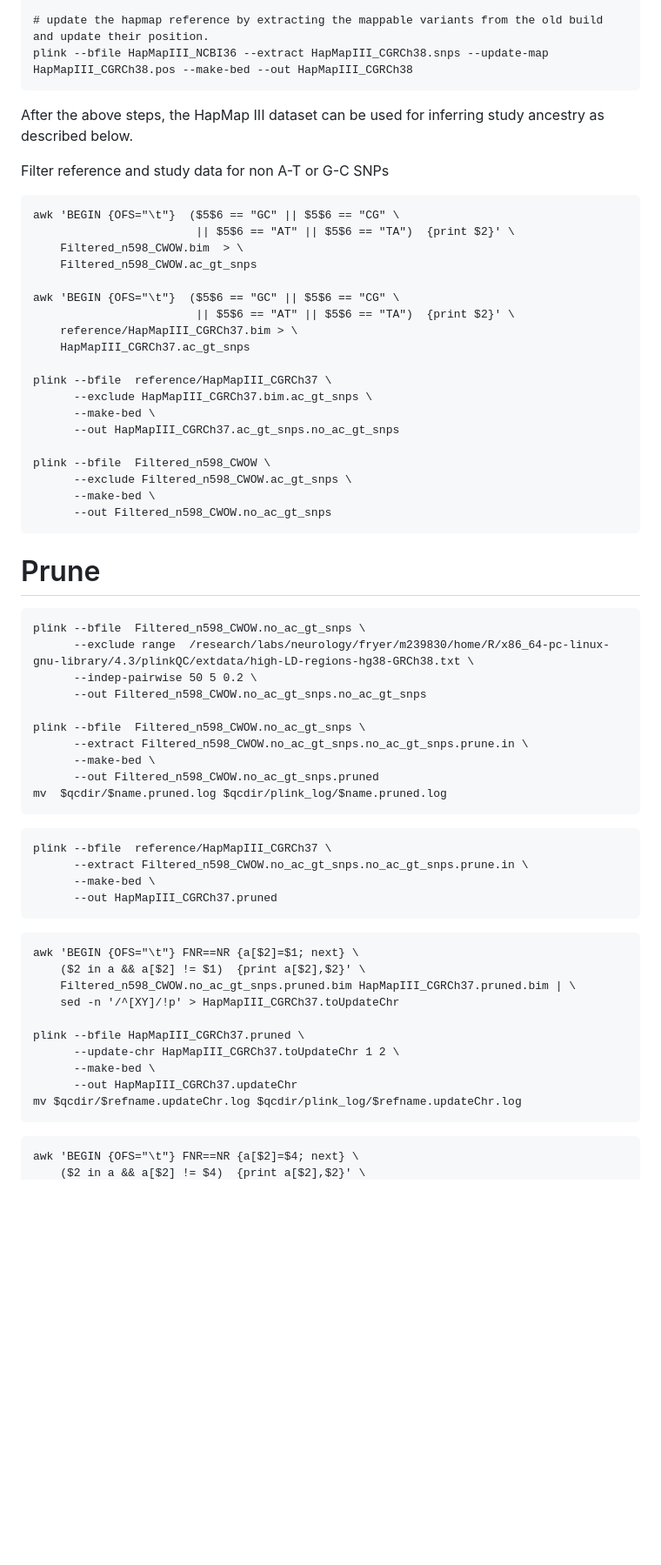
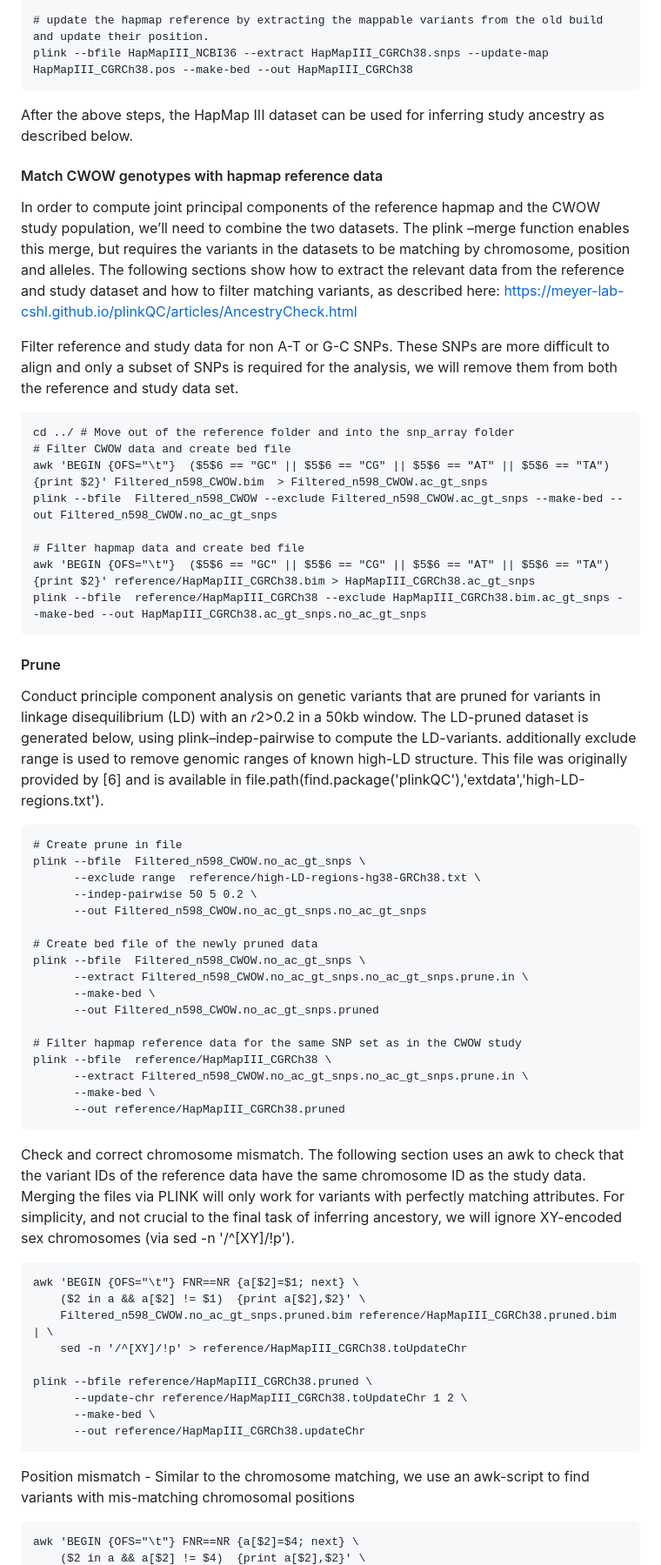
Before and after one commit to olneykimberly/LBD_CWOW_QTL, a Markdown page: README.md, the part around one of its changes. Shown at 87% size. GitHub-like rendering; blank space fills up the shorter version.

Commit message:
readme hapmap workflow

````diff
--- a/README.md
+++ b/README.md
@@ -100,66 +98,59 @@ awk '{print $4, $3}' HapMapIII_CGRCh38 > HapMapIII_CGRCh38.pos
 # update the hapmap reference by extracting the mappable variants from the old build and update their position.
 plink --bfile HapMapIII_NCBI36 --extract HapMapIII_CGRCh38.snps --update-map HapMapIII_CGRCh38.pos --make-bed --out HapMapIII_CGRCh38
 ```
-
 After the above steps, the HapMap III dataset can be used for inferring study ancestry as described below.
 
-Filter reference and study data for non A-T or G-C SNPs
+#### Match CWOW genotypes with hapmap reference data
+In order to compute joint principal components of the reference hapmap and the CWOW study population, we’ll need to combine the two datasets. The plink –merge function enables this merge, but requires the variants in the datasets to be matching by chromosome, position and alleles. The following sections show how to extract the relevant data from the reference and study dataset and how to filter matching variants, as described here: https://meyer-lab-cshl.github.io/plinkQC/articles/AncestryCheck.html
+
+Filter reference and study data for non A-T or G-C SNPs. These SNPs are more difficult to align and only a subset of SNPs is required for the analysis, we will remove them from both the reference and study data set.
 ```
-awk 'BEGIN {OFS="\t"}  ($5$6 == "GC" || $5$6 == "CG" \
-                        || $5$6 == "AT" || $5$6 == "TA")  {print $2}' \
-    Filtered_n598_CWOW.bim  > \
-    Filtered_n598_CWOW.ac_gt_snps
+cd ../ # Move out of the reference folder and into the snp_array folder
+# Filter CWOW data and create bed file
+awk 'BEGIN {OFS="\t"}  ($5$6 == "GC" || $5$6 == "CG" || $5$6 == "AT" || $5$6 == "TA")  {print $2}' Filtered_n598_CWOW.bim  > Filtered_n598_CWOW.ac_gt_snps
+plink --bfile  Filtered_n598_CWOW --exclude Filtered_n598_CWOW.ac_gt_snps --make-bed --out Filtered_n598_CWOW.no_ac_gt_snps
 
-awk 'BEGIN {OFS="\t"}  ($5$6 == "GC" || $5$6 == "CG" \
-                        || $5$6 == "AT" || $5$6 == "TA")  {print $2}' \
-    reference/HapMapIII_CGRCh37.bim > \
-    HapMapIII_CGRCh37.ac_gt_snps
-
-plink --bfile  reference/HapMapIII_CGRCh37 \
-      --exclude HapMapIII_CGRCh37.bim.ac_gt_snps \
-      --make-bed \
-      --out HapMapIII_CGRCh37.ac_gt_snps.no_ac_gt_snps
-
-plink --bfile  Filtered_n598_CWOW \
-      --exclude Filtered_n598_CWOW.ac_gt_snps \
-      --make-bed \
-      --out Filtered_n598_CWOW.no_ac_gt_snps
+# Filter hapmap data and create bed file
+awk 'BEGIN {OFS="\t"}  ($5$6 == "GC" || $5$6 == "CG" || $5$6 == "AT" || $5$6 == "TA")  {print $2}' reference/HapMapIII_CGRCh38.bim > HapMapIII_CGRCh38.ac_gt_snps
+plink --bfile  reference/HapMapIII_CGRCh38 --exclude HapMapIII_CGRCh38.bim.ac_gt_snps --make-bed --out HapMapIII_CGRCh38.ac_gt_snps.no_ac_gt_snps
 ```
 
-# Prune
+#### Prune
+Conduct principle component analysis on genetic variants that are pruned for variants in linkage disequilibrium (LD) with an 𝑟2>0.2 in a 50kb window. The LD-pruned dataset is generated below, using plink–indep-pairwise to compute the LD-variants. additionally exclude range is used to remove genomic ranges of known high-LD structure. This file was originally provided by [6] and is available in file.path(find.package('plinkQC'),'extdata','high-LD-regions.txt').
 ```
+# Create prune in file
 plink --bfile  Filtered_n598_CWOW.no_ac_gt_snps \
-      --exclude range  /research/labs/neurology/fryer/m239830/home/R/x86_64-pc-linux-gnu-library/4.3/plinkQC/extdata/high-LD-regions-hg38-GRCh38.txt \
+      --exclude range  reference/high-LD-regions-hg38-GRCh38.txt \
       --indep-pairwise 50 5 0.2 \
       --out Filtered_n598_CWOW.no_ac_gt_snps.no_ac_gt_snps
 
+# Create bed file of the newly pruned data
 plink --bfile  Filtered_n598_CWOW.no_ac_gt_snps \
       --extract Filtered_n598_CWOW.no_ac_gt_snps.no_ac_gt_snps.prune.in \
       --make-bed \
       --out Filtered_n598_CWOW.no_ac_gt_snps.pruned
-mv  $qcdir/$name.pruned.log $qcdir/plink_log/$name.pruned.log
+
+# Filter hapmap reference data for the same SNP set as in the CWOW study
+plink --bfile  reference/HapMapIII_CGRCh38 \
+      --extract Filtered_n598_CWOW.no_ac_gt_snps.no_ac_gt_snps.prune.in \
+      --make-bed \
+      --out reference/HapMapIII_CGRCh38.pruned
 ```
 
-```
-plink --bfile  reference/HapMapIII_CGRCh37 \
-      --extract Filtered_n598_CWOW.no_ac_gt_snps.no_ac_gt_snps.prune.in \
-      --make-bed \
-      --out HapMapIII_CGRCh37.pruned
-```
-
+Check and correct chromosome mismatch. The following section uses an awk to check that the variant IDs of the reference data have the same chromosome ID as the study data.  Merging the files via PLINK will only work for variants with perfectly matching attributes. For simplicity, and not crucial to the final task of inferring ancestory, we will ignore XY-encoded sex chromosomes (via sed -n '/^[XY]/!p').
 ```
 awk 'BEGIN {OFS="\t"} FNR==NR {a[$2]=$1; next} \
     ($2 in a && a[$2] != $1)  {print a[$2],$2}' \
-    Filtered_n598_CWOW.no_ac_gt_snps.pruned.bim HapMapIII_CGRCh37.pruned.bim | \
-    sed -n '/^[XY]/!p' > HapMapIII_CGRCh37.toUpdateChr
+    Filtered_n598_CWOW.no_ac_gt_snps.pruned.bim reference/HapMapIII_CGRCh38.pruned.bim | \
+    sed -n '/^[XY]/!p' > reference/HapMapIII_CGRCh38.toUpdateChr
 
-plink --bfile HapMapIII_CGRCh37.pruned \
-      --update-chr HapMapIII_CGRCh37.toUpdateChr 1 2 \
+plink --bfile reference/HapMapIII_CGRCh38.pruned \
+      --update-chr reference/HapMapIII_CGRCh38.toUpdateChr 1 2 \
       --make-bed \
-      --out HapMapIII_CGRCh37.updateChr
-mv $qcdir/$refname.updateChr.log $qcdir/plink_log/$refname.updateChr.log
+      --out reference/HapMapIII_CGRCh38.updateChr
 ```
 
+Position mismatch - Similar to the chromosome matching, we use an awk-script to find variants with mis-matching chromosomal positions
 ```
 awk 'BEGIN {OFS="\t"} FNR==NR {a[$2]=$4; next} \
     ($2 in a && a[$2] != $4)  {print a[$2],$2}' \
````
Also changed, not shown: other parts of README.md (+34 -32 lines).
